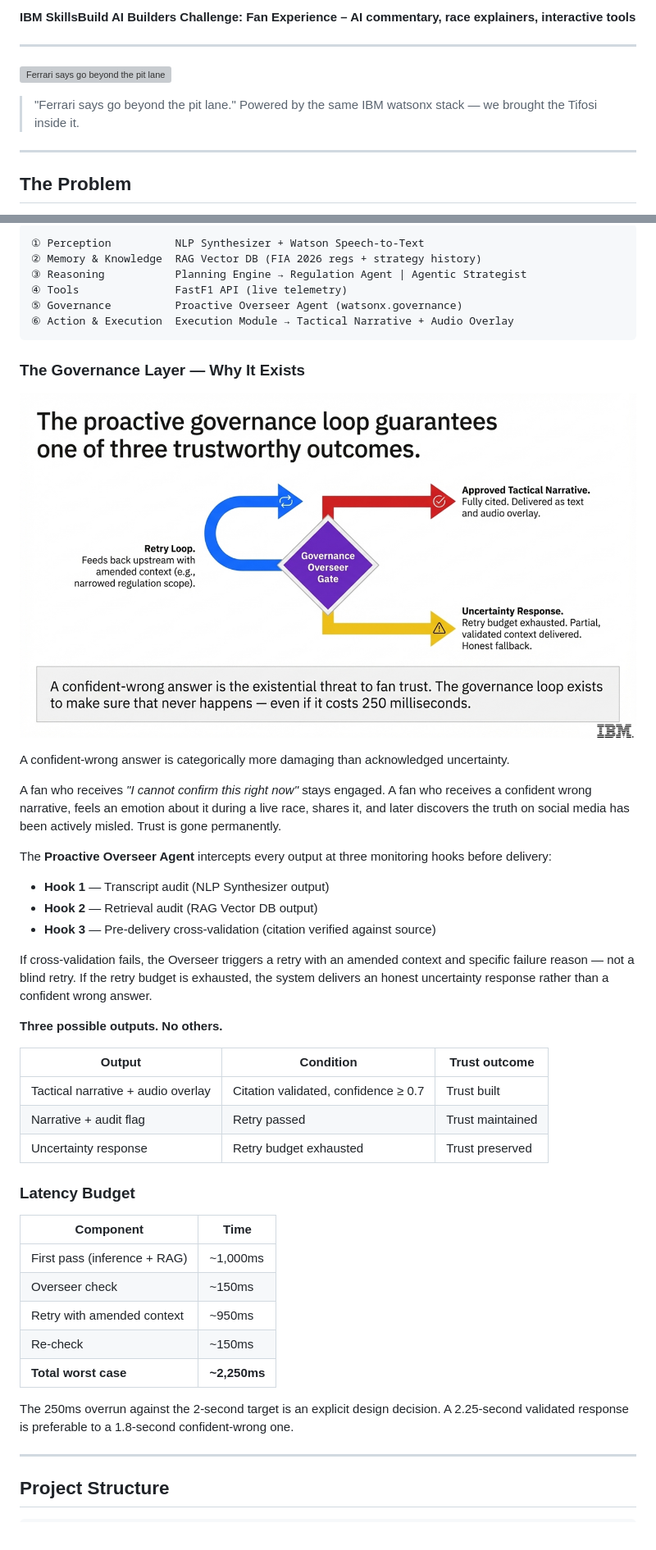
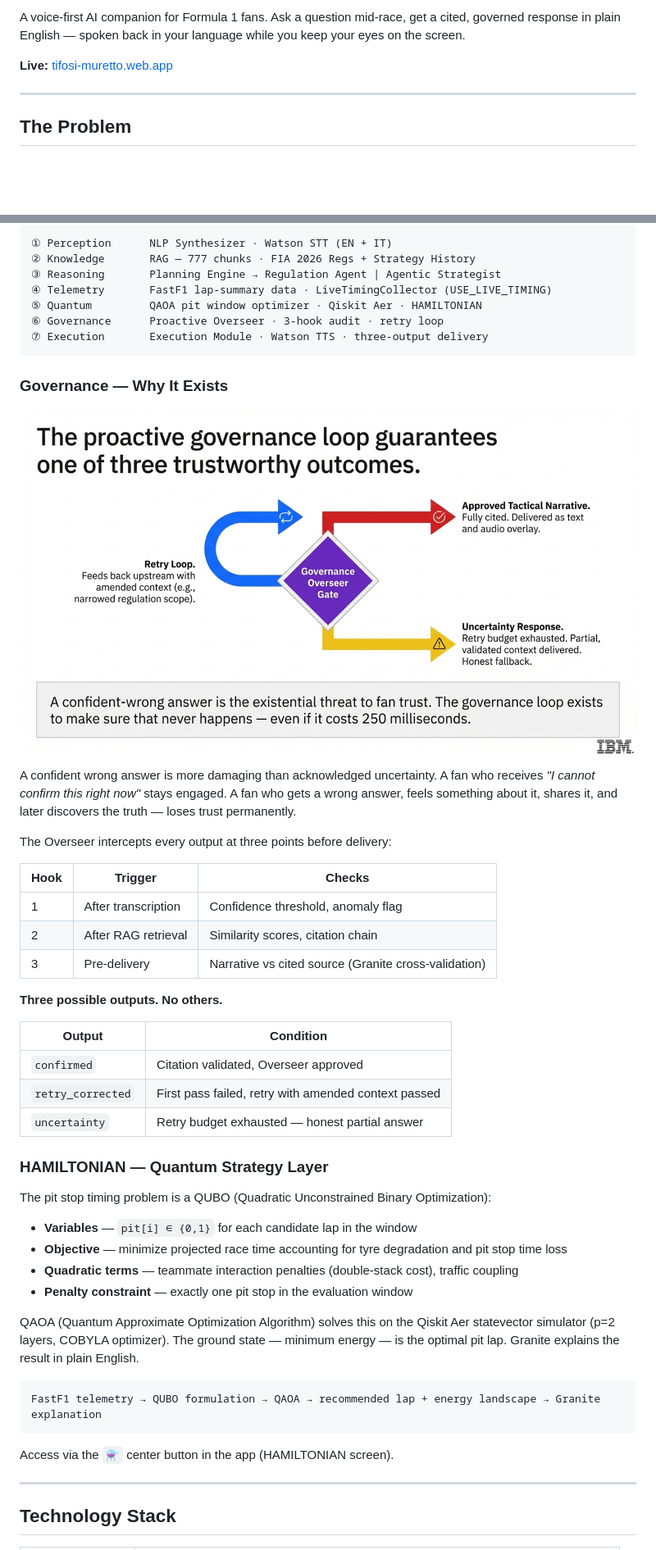
Before and after one commit to sh4wnbk/scuderia-pit-wall-orchestrator, a Markdown page: README.md, 2 parts joined by grey strips. Shown at 82% size. Rendered like a GitHub page; blank space fills up the shorter version; grey boxes are pictures that could not be loaded.

````diff
--- a/README.md
+++ b/README.md
@@ -4,11 +4,7 @@
 
-**IBM SkillsBuild AI Builders Challenge: Fan Experience – AI commentary, race explainers, interactive tools**
+A voice-first AI companion for Formula 1 fans. Ask a question mid-race, get a cited, governed response in plain English — spoken back in your language while you keep your eyes on the screen.
 
----
-
-![Ferrari says go beyond the pit lane](assets/pit_lane.png)
-
-> "Ferrari says go beyond the pit lane."  Powered by the same IBM watsonx stack — we brought the Tifosi inside it.
+**Live:** [tifosi-muretto.web.app](https://tifosi-muretto.web.app)
 
 ---
 
@@ -52,11 +36,12 @@ The system is built across six layers, each mapping to a named component:
 ```
-① Perception          NLP Synthesizer + Watson Speech-to-Text
-② Memory & Knowledge  RAG Vector DB (FIA 2026 regs + strategy history)
-③ Reasoning           Planning Engine → Regulation Agent | Agentic Strategist
-④ Tools               FastF1 API (live telemetry)
-⑤ Governance          Proactive Overseer Agent (watsonx.governance)
-⑥ Action & Execution  Execution Module → Tactical Narrative + Audio Overlay
+① Perception      NLP Synthesizer · Watson STT (EN + IT)
+② Knowledge       RAG — 777 chunks · FIA 2026 Regs + Strategy History
+③ Reasoning       Planning Engine → Regulation Agent | Agentic Strategist
+④ Telemetry       FastF1 lap-summary data · LiveTimingCollector (USE_LIVE_TIMING)
+⑤ Quantum         QAOA pit window optimizer · Qiskit Aer · HAMILTONIAN
+⑥ Governance      Proactive Overseer · 3-hook audit · retry loop
+⑦ Execution       Execution Module · Watson TTS · three-output delivery
 ```
 
-### The Governance Layer — Why It Exists
+### Governance — Why It Exists
 
@@ -64,38 +49,40 @@ The system is built across six layers, each mapping to a named component:
 
+A confident wrong answer is more damaging than acknowledged uncertainty. A fan who receives *"I cannot confirm this right now"* stays engaged. A fan who gets a wrong answer, feels something about it, shares it, and later discovers the truth — loses trust permanently.
 
-A confident-wrong answer is categorically more damaging than acknowledged uncertainty.
+The Overseer intercepts every output at three points before delivery:
 
-A fan who receives *"I cannot confirm this right now"* stays engaged. A fan who receives a confident wrong narrative, feels an emotion about it during a live race, shares it, and later discovers the truth on social media has been actively misled. Trust is gone permanently.
-
-The **Proactive Overseer Agent** intercepts every output at three monitoring hooks before delivery:
-
-- **Hook 1** — Transcript audit (NLP Synthesizer output)
-- **Hook 2** — Retrieval audit (RAG Vector DB output)
-- **Hook 3** — Pre-delivery cross-validation (citation verified against source)
-
-If cross-validation fails, the Overseer triggers a retry with an amended context and specific failure reason — not a blind retry. If the retry budget is exhausted, the system delivers an honest uncertainty response rather than a confident wrong answer.
+| Hook | Trigger | Checks |
+|---|---|---|
+| 1 | After transcription | Confidence threshold, anomaly flag |
+| 2 | After RAG retrieval | Similarity scores, citation chain |
+| 3 | Pre-delivery | Narrative vs cited source (Granite cross-validation) |
 
 **Three possible outputs. No others.**
 
-| Output | Condition | Trust outcome |
-|---|---|---|
-| Tactical narrative + audio overlay | Citation validated, confidence ≥ 0.7 | Trust built |
-| Narrative + audit flag | Retry passed | Trust maintained |
-| Uncertainty response | Retry budget exhausted | Trust preserved |
+| Output | Condition |
+|---|---|
+| `confirmed` | Citation validated, Overseer approved |
+| `retry_corrected` | First pass failed, retry with amended context passed |
+| `uncertainty` | Retry budget exhausted — honest partial answer |
 
-### Latency Budget
+### HAMILTONIAN — Quantum Strategy Layer
 
-| Component | Time |
-|---|---|
-| First pass (inference + RAG) | ~1,000ms |
-| Overseer check | ~150ms |
-| Retry with amended context | ~950ms |
-| Re-check | ~150ms |
-| **Total worst case** | **~2,250ms** |
+The pit stop timing problem is a QUBO (Quadratic Unconstrained Binary Optimization):
 
-The 250ms overrun against the 2-second target is an explicit design decision. A 2.25-second validated response is preferable to a 1.8-second confident-wrong one.
+- **Variables** — `pit[i] ∈ {0,1}` for each candidate lap in the window
+- **Objective** — minimize projected race time accounting for tyre degradation and pit stop time loss
+- **Quadratic terms** — teammate interaction penalties (double-stack cost), traffic coupling
+- **Penalty constraint** — exactly one pit stop in the evaluation window
+
+QAOA (Quantum Approximate Optimization Algorithm) solves this on the Qiskit Aer statevector simulator (p=2 layers, COBYLA optimizer). The ground state — minimum energy — is the optimal pit lap. Granite explains the result in plain English.
+
+```
+FastF1 telemetry → QUBO formulation → QAOA → recommended lap + energy landscape → Granite explanation
+```
+
+Access via the `⚗` center button in the app (HAMILTONIAN screen).
 
 ---
 
-## Project Structure
+## Technology Stack
 
````
Also changed, not shown: other parts of README.md (+73 -143 lines).
